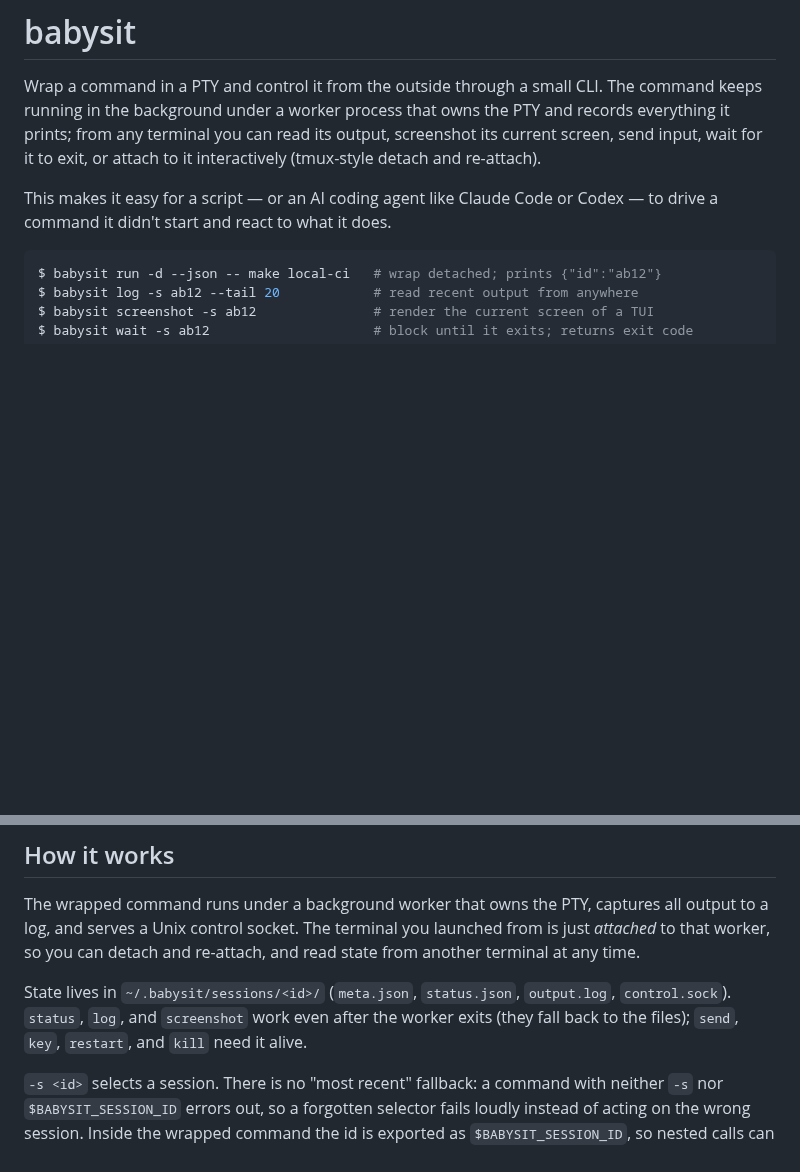
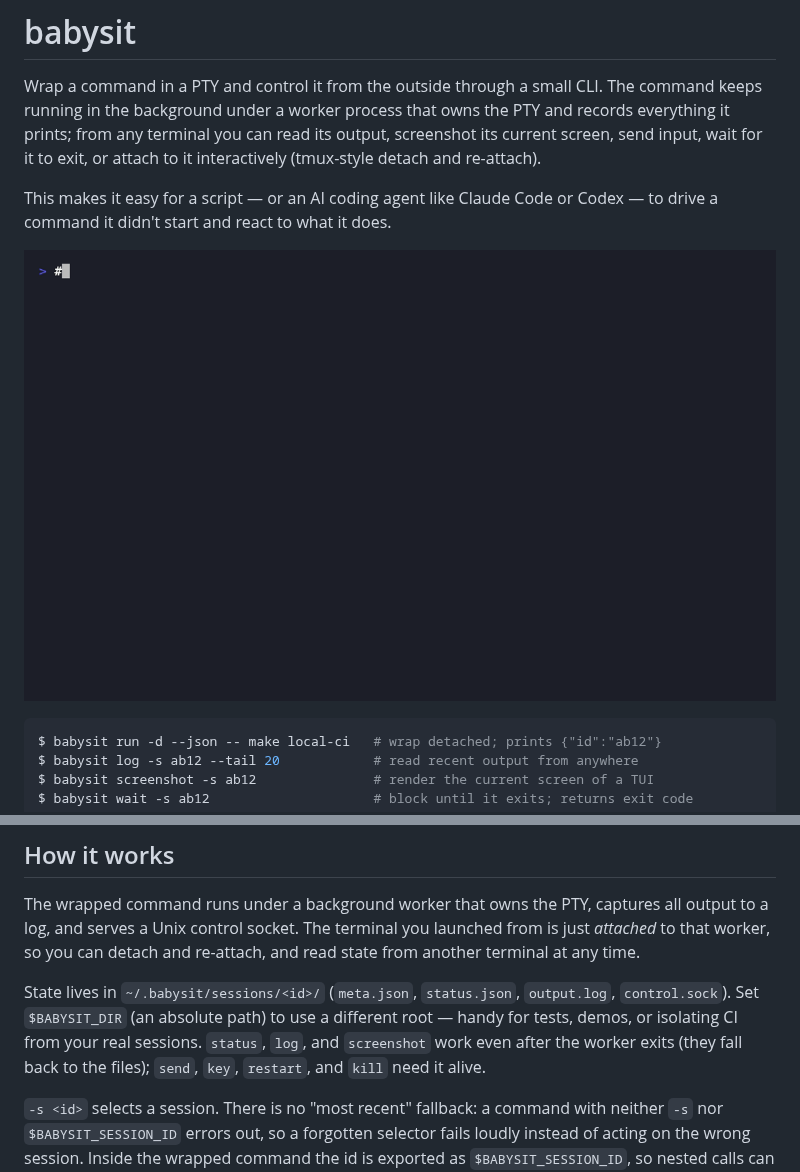
Before and after one commit to yusukeshib/babysit, a Markdown page: README.md, 2 parts joined by grey strips. GitHub-like rendering; pictures changed too: assets/demo.gif (added); blank space fills up the shorter version.

````diff
--- a/README.md
+++ b/README.md
@@ -8,6 +8,8 @@ interactively (tmux-style detach and re-attach).
 
 This makes it easy for a script — or an AI coding agent like Claude Code or
 Codex — to drive a command it didn't start and react to what it does.
+
+![babysit demo](assets/demo.gif)
 
 ```console
 $ babysit run -d --json -- make local-ci   # wrap detached; prints {"id":"ab12"}
@@ -27,9 +29,11 @@ from is just *attached* to that worker, so you can detach and re-attach, and
 read state from another terminal at any time.
 
 State lives in `~/.babysit/sessions/<id>/` (`meta.json`, `status.json`,
-`output.log`, `control.sock`). `status`, `log`, and `screenshot` work even after
-the worker exits (they fall back to the files); `send`, `key`, `restart`, and
-`kill` need it alive.
+`output.log`, `control.sock`). Set `$BABYSIT_DIR` (an absolute path) to use a
+different root — handy for tests, demos, or isolating CI from your real
+sessions. `status`, `log`, and `screenshot` work even after the worker exits
+(they fall back to the files); `send`, `key`, `restart`, and `kill` need it
+alive.
 
 `-s <id>` selects a session. There is no "most recent" fallback: a command with
 neither `-s` nor `$BABYSIT_SESSION_ID` errors out, so a forgotten selector fails
````
Also changed, not shown: 6 other files.
